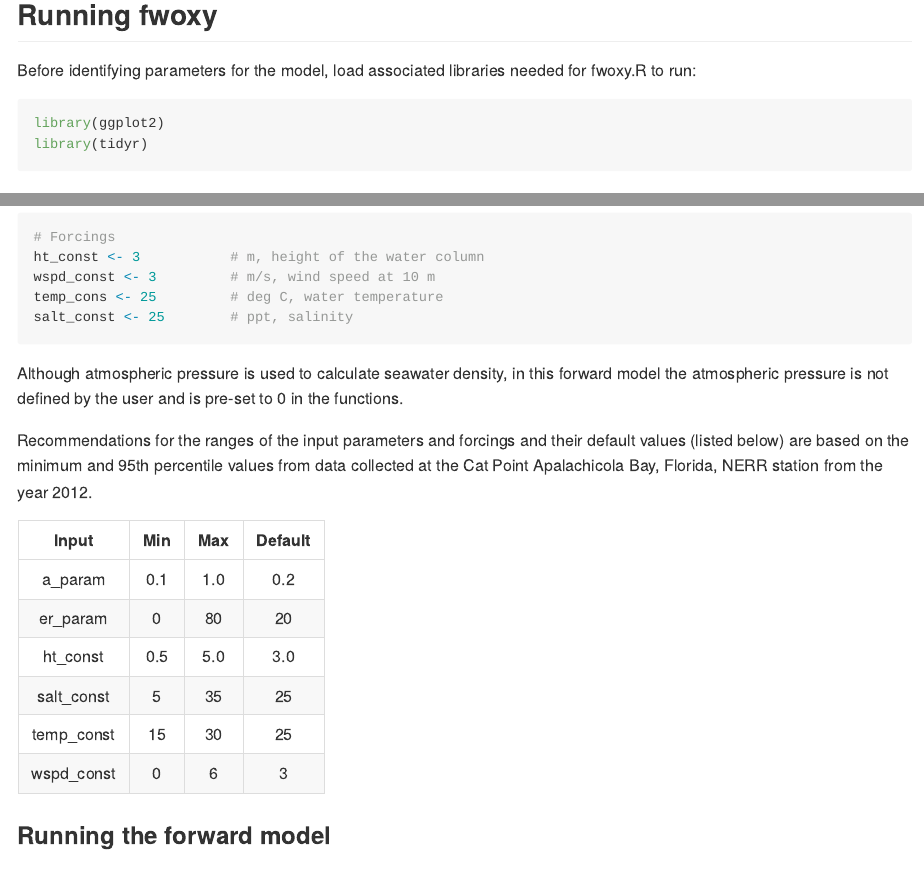
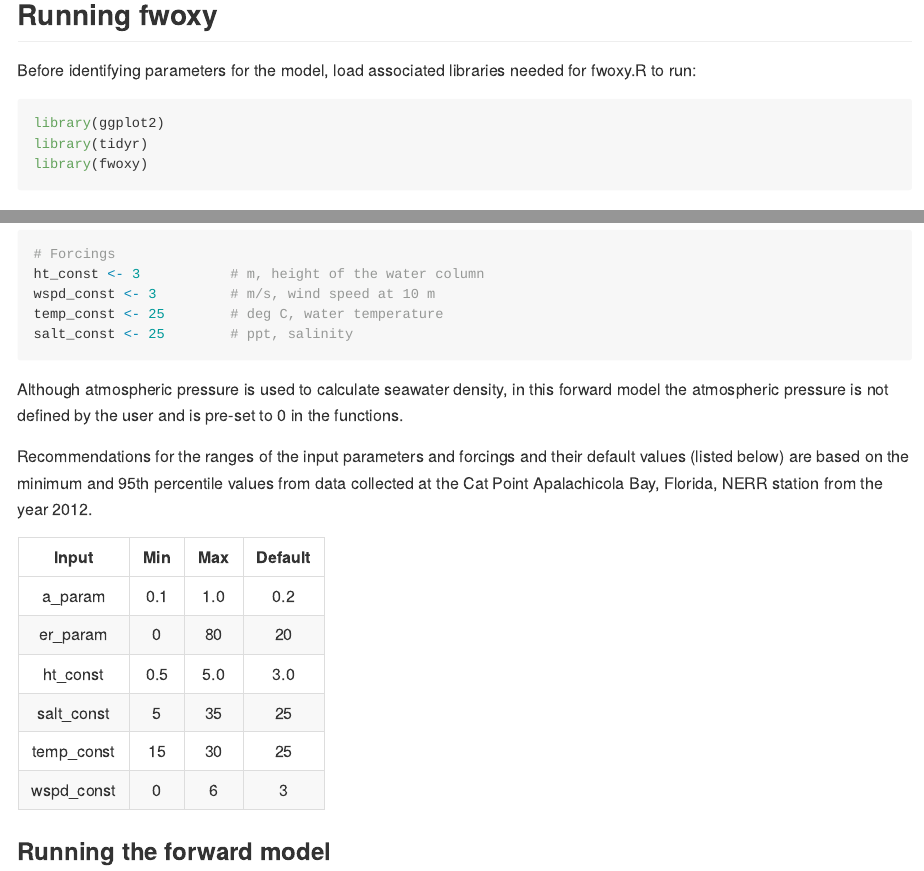
Before and after one commit to jmarriola/fwoxy, an R Markdown document (README.Rmd): the page in a window 1100 px wide, from 1060 px down, and a second part further down, joined at a grey line. The pictures show the output file README.md that the author committed with the source, drawn offline in the style of GitHub.

Commit message:
Added fwoxy library and fixed a typo

````diff
--- a/README.Rmd
+++ b/README.Rmd
@@ -42,6 +42,7 @@ Before identifying parameters for the model, load associated libraries needed fo
 ```{r, eval = FALSE}
 library(ggplot2)
 library(tidyr)
+library(fwoxy)
 ```
 
 ###Inputs: Parameters and forcings of the model
@@ -64,7 +65,7 @@ Finally, set the forcings of the model. The forcings are depth of the well-mixed
 # Forcings
 ht_const <- 3           # m, height of the water column
 wspd_const <- 3         # m/s, wind speed at 10 m
-temp_cons <- 25         # deg C, water temperature
+temp_const <- 25        # deg C, water temperature
 salt_const <- 25        # ppt, salinity
 ```
 Although atmospheric pressure is used to calculate seawater density, in this forward model the atmospheric pressure is not defined by the user and is pre-set to 0 in the functions.
````
Also changed, not shown: README.md.
